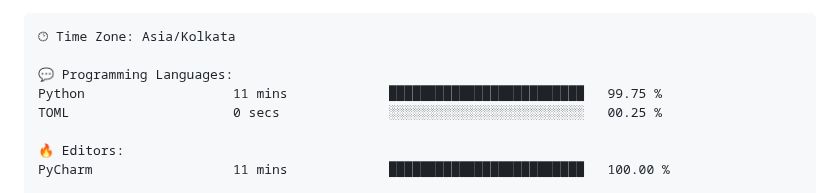
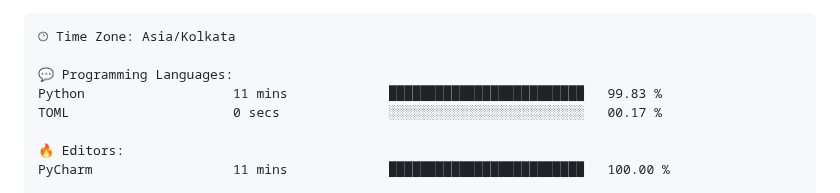
Before and after one commit to subbarayudu-chakali/subbarayudu-chakali, a Markdown page: README.md, the part around one of its changes. Drawn GitHub-style.

Commit message:
Updated with Dev Metrics

```diff
--- a/README.md
+++ b/README.md
@@ -189,8 +189,8 @@ Sunday                   32 commits          ███░░░░░░░░
 🕑︎ Time Zone: Asia/Kolkata
 
 💬 Programming Languages:
-Python                   11 mins             █████████████████████████   99.75 %
-TOML                     0 secs              ░░░░░░░░░░░░░░░░░░░░░░░░░   00.25 %
+Python                   11 mins             █████████████████████████   99.83 %
+TOML                     0 secs              ░░░░░░░░░░░░░░░░░░░░░░░░░   00.17 %
 
 🔥 Editors:
 PyCharm                  11 mins             █████████████████████████   100.00 %
```
Also changed, not shown: other parts of README.md (+1 -1 lines).
